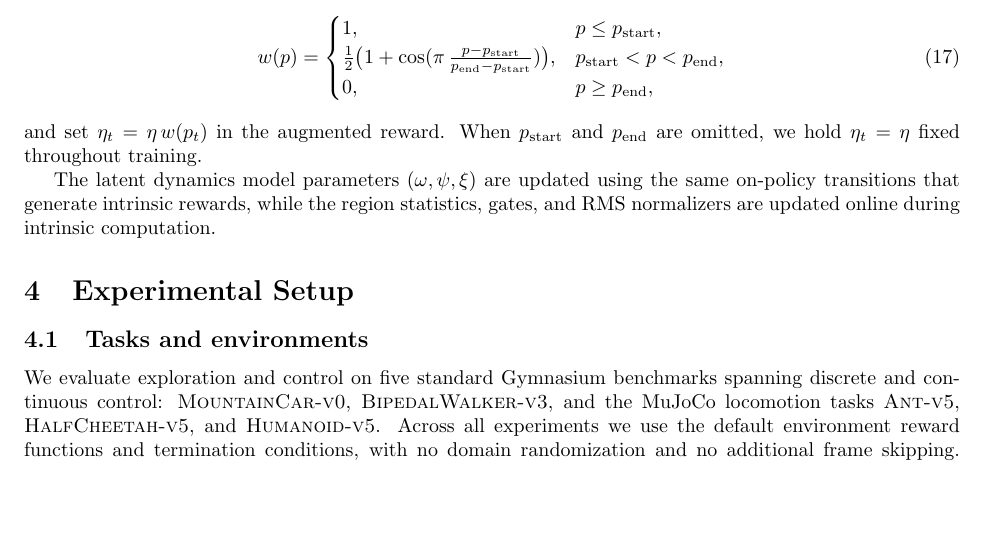
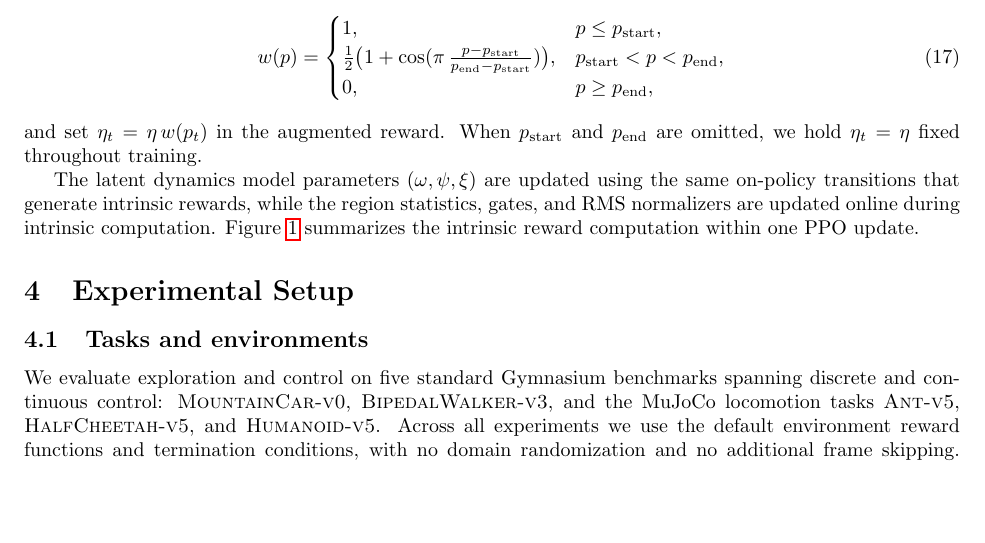
Before and after one commit to mikaelvincent/gated-learning-progress-exploration, a LaTeX paper (paper/targets/arxiv.tex, which reads paper/sections/03_method.tex): part of page 5 of 13, cut so that both start at the same text. Compiled offline with pdfLaTeX.

Commit message:
Reference pseudocode figure in text
* Add explicit pointer to Figure \ref{fig:algorithm_glpe}
* Keep the figure adjacent to its first mention

```diff
--- a/paper/sections/03_method.tex
+++ b/paper/sections/03_method.tex
@@ -166,5 +166,6 @@ and set $\eta_t=\eta\,w(p_t)$ in the augmented reward.
 When $p_{\mathrm{start}}$ and $p_{\mathrm{end}}$ are omitted, we hold $\eta_t=\eta$ fixed throughout training.
 
 The latent dynamics model parameters $(\omega,\psi,\xi)$ are updated using the same on-policy transitions that generate intrinsic rewards, while the region statistics, gates, and RMS normalizers are updated online during intrinsic computation.
+Figure~\ref{fig:algorithm_glpe} summarizes the intrinsic reward computation within one PPO update.
 
 \input{figures/algorithm_glpe}
```
